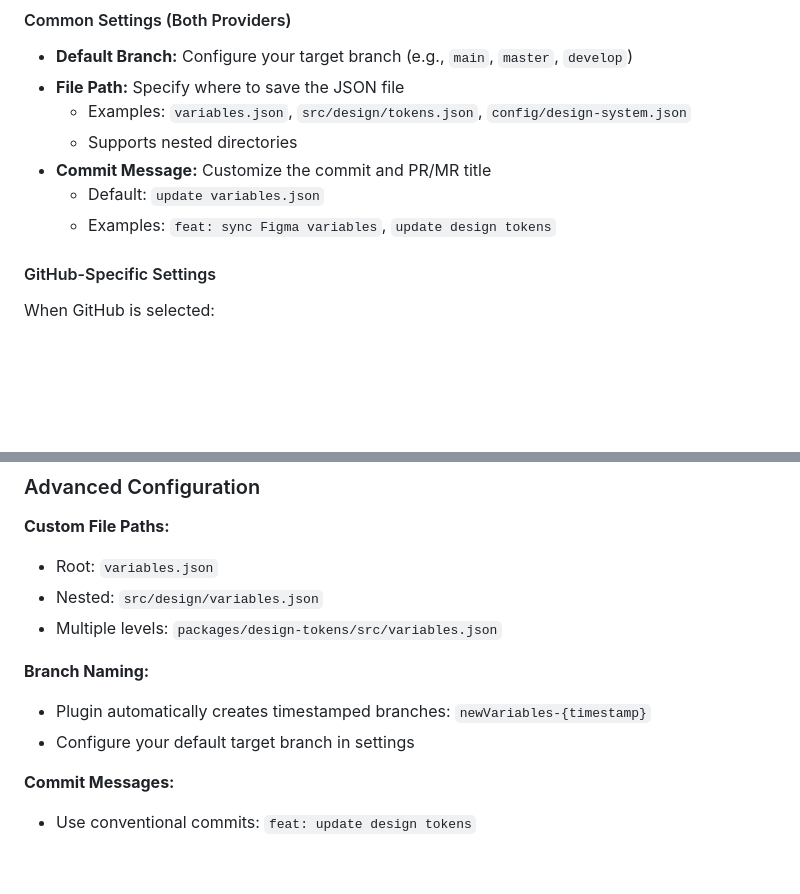
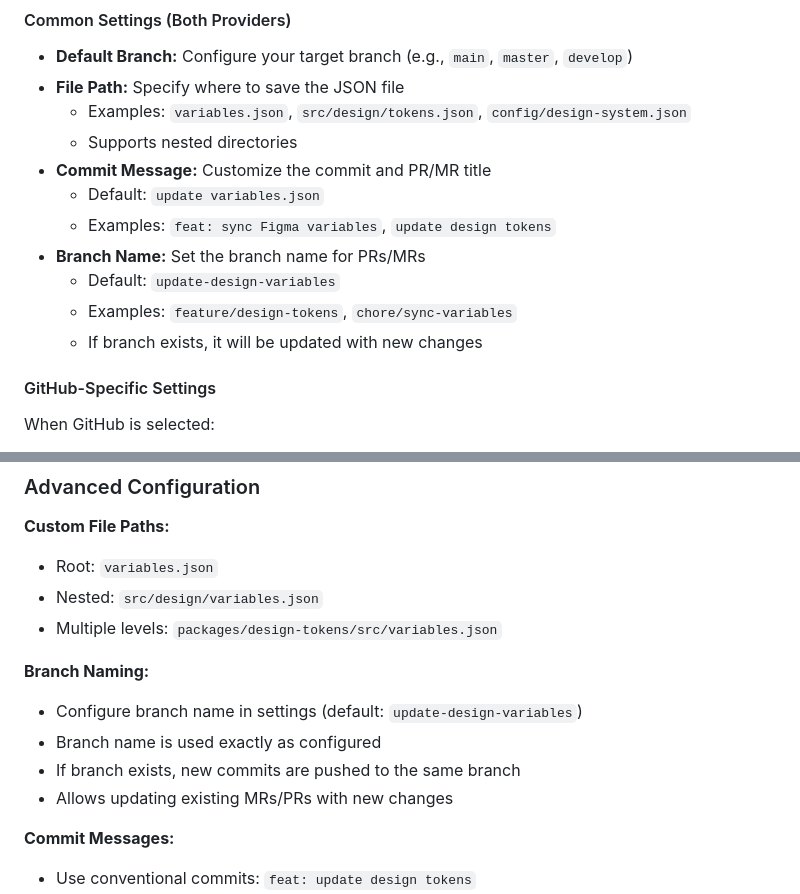
Before and after one commit to b3er/variables2json, a Markdown page: README.md, 2 parts joined by grey strips. Rendered like a GitHub page; blank space fills up the shorter version.

```diff
--- a/README.md
+++ b/README.md
@@ -127,6 +129,10 @@ Choose between **GitHub** or **GitLab** using the visual dropdown
 - **Commit Message:** Customize the commit and PR/MR title
   - Default: `update variables.json`
   - Examples: `feat: sync Figma variables`, `update design tokens`
+- **Branch Name:** Set the branch name for PRs/MRs
+  - Default: `update-design-variables`
+  - Examples: `feature/design-tokens`, `chore/sync-variables`
+  - If branch exists, it will be updated with new changes
 
 #### GitHub-Specific Settings
 When GitHub is selected:
@@ -220,8 +226,10 @@ The plugin exports variables in the following structure:
 - Multiple levels: `packages/design-tokens/src/variables.json`
 
 **Branch Naming:**
-- Plugin automatically creates timestamped branches: `newVariables-{timestamp}`
-- Configure your default target branch in settings
+- Configure branch name in settings (default: `update-design-variables`)
+- Branch name is used exactly as configured
+- If branch exists, new commits are pushed to the same branch
+- Allows updating existing MRs/PRs with new changes
 
 **Commit Messages:**
 - Use conventional commits: `feat: update design tokens`
```
Also changed, not shown: other parts of README.md (+27 -10 lines).
